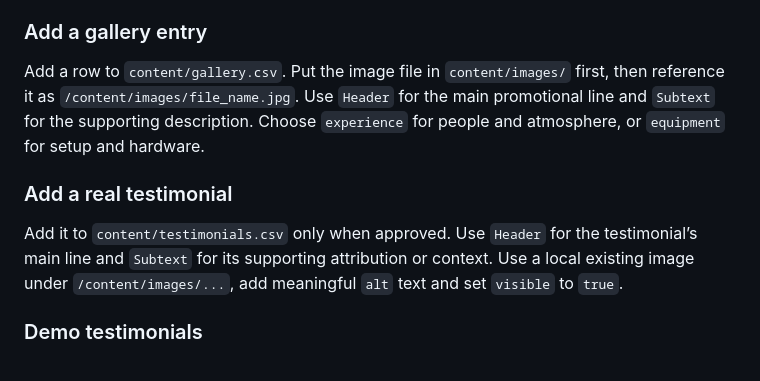
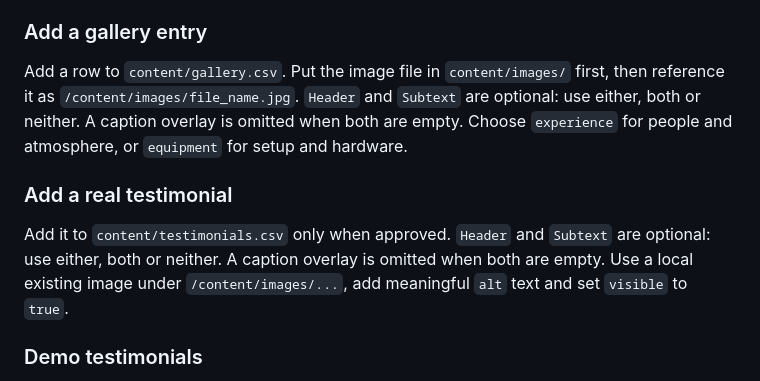
Before and after one commit to PartyLan/PartyLan-Website, a Markdown page: content/CONTENT_GUIDE.md, the part around the change. GitHub-like rendering.

Commit message:
Document optional media captions

```diff
--- a/content/CONTENT_GUIDE.md
+++ b/content/CONTENT_GUIDE.md
@@ -71,11 +71,11 @@ Add a row to `content/addons.csv` with a unique `id`, a title, description, `ava
 
 ### Add a gallery entry
 
-Add a row to `content/gallery.csv`. Put the image file in `content/images/` first, then reference it as `/content/images/file_name.jpg`. Use `Header` for the main promotional line and `Subtext` for the supporting description. Choose `experience` for people and atmosphere, or `equipment` for setup and hardware.
+Add a row to `content/gallery.csv`. Put the image file in `content/images/` first, then reference it as `/content/images/file_name.jpg`. `Header` and `Subtext` are optional: use either, both or neither. A caption overlay is omitted when both are empty. Choose `experience` for people and atmosphere, or `equipment` for setup and hardware.
 
 ### Add a real testimonial
 
-Add it to `content/testimonials.csv` only when approved. Use `Header` for the testimonial’s main line and `Subtext` for its supporting attribution or context. Use a local existing image under `/content/images/...`, add meaningful `alt` text and set `visible` to `true`.
+Add it to `content/testimonials.csv` only when approved. `Header` and `Subtext` are optional: use either, both or neither. A caption overlay is omitted when both are empty. Use a local existing image under `/content/images/...`, add meaningful `alt` text and set `visible` to `true`.
 
 ### Demo testimonials
 
```
